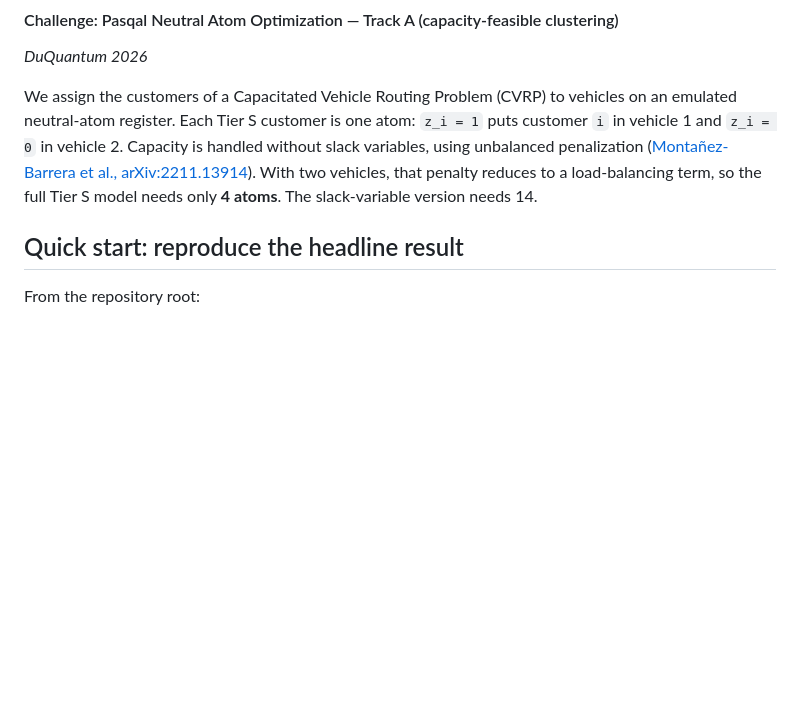
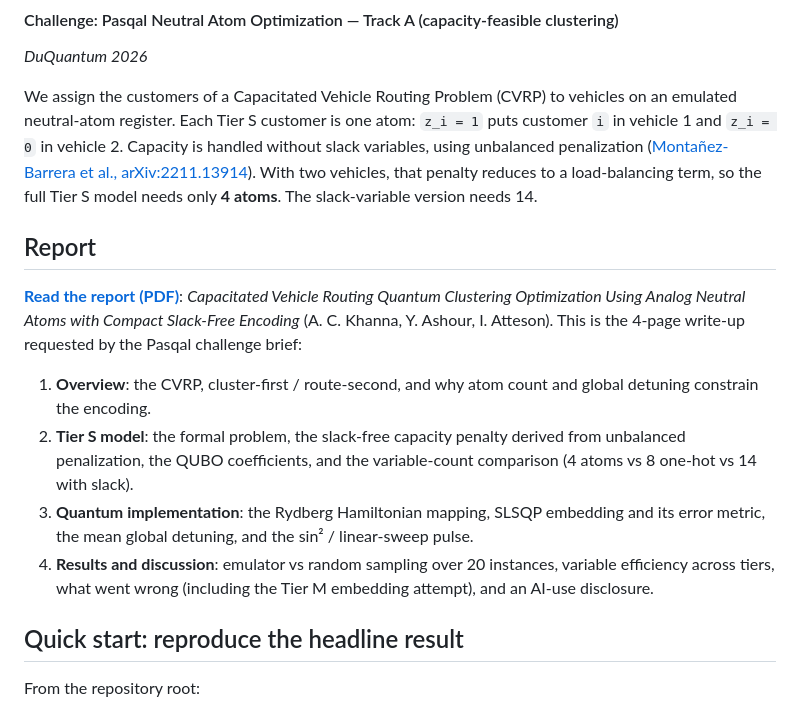
Before and after one commit to 1Aiden-K/compact-slack-free-encoding-model, a Markdown page: README.md, the part around the change. Drawn GitHub-style; blank space fills up the shorter version.

Commit message:
Link and describe the report in the README
Co-Authored-By: Claude Opus 5.5 <noreply@anthropic.com>

```diff
--- a/README.md
+++ b/README.md
@@ -5,6 +5,15 @@
 *DuQuantum 2026*
 
 We assign the customers of a Capacitated Vehicle Routing Problem (CVRP) to vehicles on an emulated neutral-atom register. Each Tier S customer is one atom: `z_i = 1` puts customer `i` in vehicle 1 and `z_i = 0` in vehicle 2. Capacity is handled without slack variables, using unbalanced penalization ([Montañez-Barrera et al., arXiv:2211.13914](https://arxiv.org/abs/2211.13914)). With two vehicles, that penalty reduces to a load-balancing term, so the full Tier S model needs only **4 atoms**. The slack-variable version needs 14.
+
+## Report
+
+**[Read the report (PDF)](Capacitated%20Vehicle%20Routing%20Quantum%20Clustering%20Optimization%20Using%20Analog%20Neutral%20Atoms%20with%20Compact%20Slack-Free%20Encoding.pdf)**: *Capacitated Vehicle Routing Quantum Clustering Optimization Using Analog Neutral Atoms with Compact Slack-Free Encoding* (A. C. Khanna, Y. Ashour, I. Atteson). This is the 4-page write-up requested by the Pasqal challenge brief:
+
+1. **Overview**: the CVRP, cluster-first / route-second, and why atom count and global detuning constrain the encoding.
+2. **Tier S model**: the formal problem, the slack-free capacity penalty derived from unbalanced penalization, the QUBO coefficients, and the variable-count comparison (4 atoms vs 8 one-hot vs 14 with slack).
+3. **Quantum implementation**: the Rydberg Hamiltonian mapping, SLSQP embedding and its error metric, the mean global detuning, and the sin² / linear-sweep pulse.
+4. **Results and discussion**: emulator vs random sampling over 20 instances, variable efficiency across tiers, what went wrong (including the Tier M embedding attempt), and an AI-use disclosure.
 
 ## Quick start: reproduce the headline result
 
```
